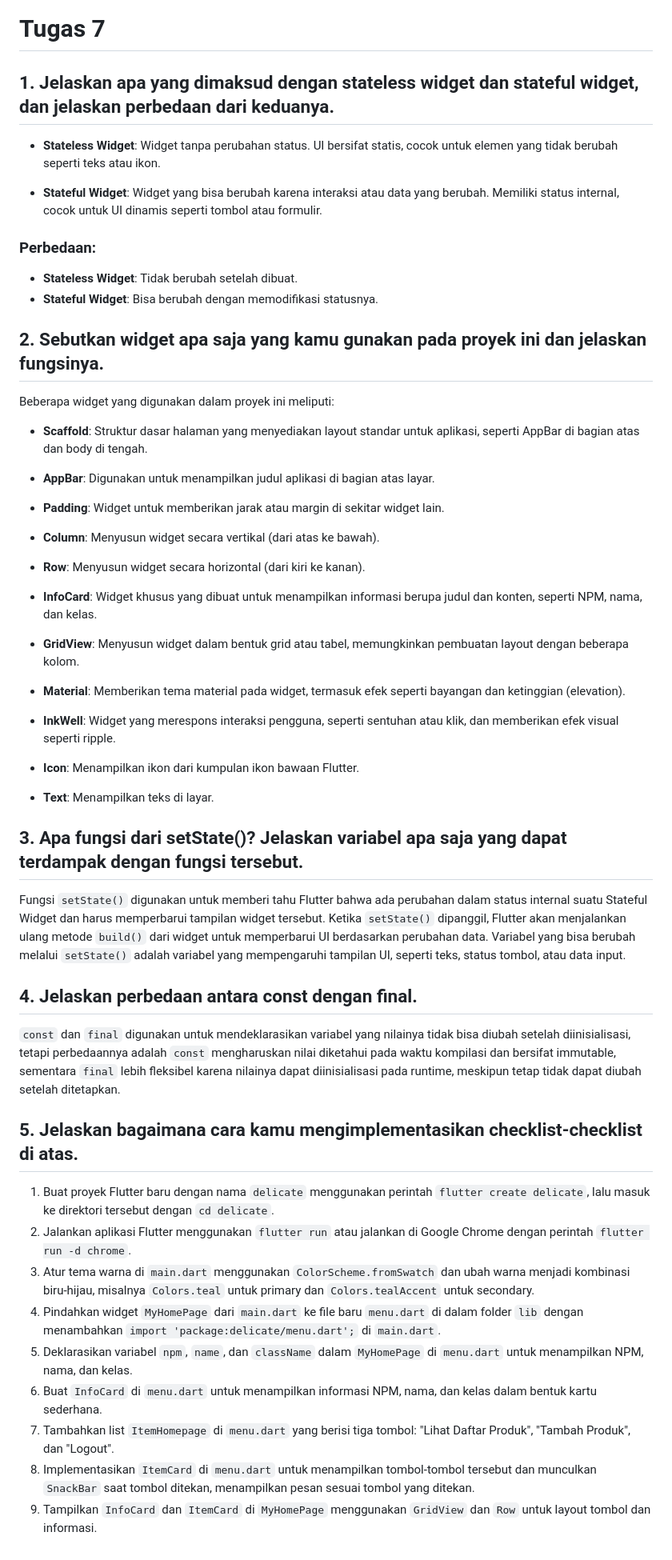
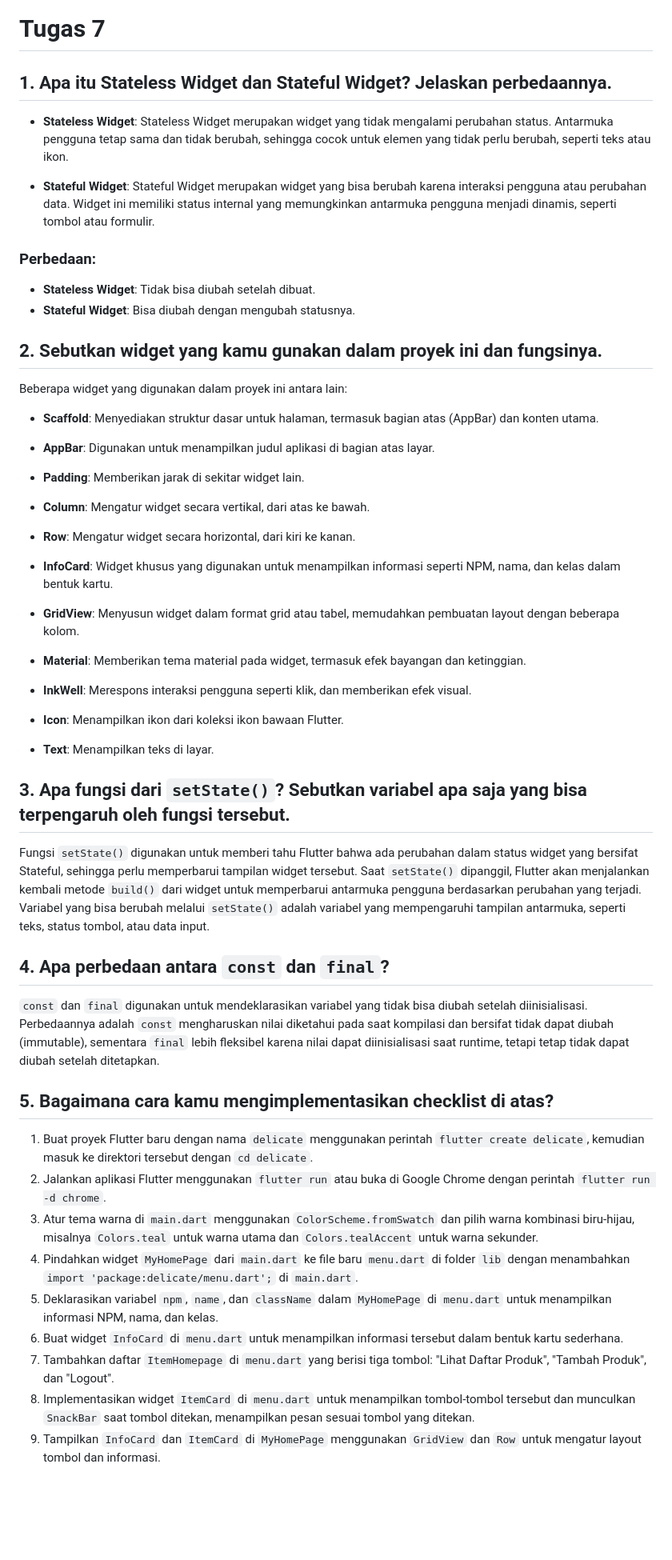
Before and after one commit to safirasalmahumaira/delicate-mobile, a Markdown page: README.md, the part around the change. Shown: that part at 80% size. Drawn GitHub-style; blank space fills up the shorter version.

```diff
--- a/README.md
+++ b/README.md
@@ -2,53 +2,53 @@
 
 # Tugas 7
 
-## 1. Jelaskan apa yang dimaksud dengan stateless widget dan stateful widget, dan jelaskan perbedaan dari keduanya.
-- **Stateless Widget**: Widget tanpa perubahan status. UI bersifat statis, cocok untuk elemen yang tidak berubah seperti teks atau ikon.
+## 1. Apa itu Stateless Widget dan Stateful Widget? Jelaskan perbedaannya.
+- **Stateless Widget**: Stateless Widget merupakan widget yang tidak mengalami perubahan status. Antarmuka pengguna tetap sama dan tidak berubah, sehingga cocok untuk elemen yang tidak perlu berubah, seperti teks atau ikon.
 
-- **Stateful Widget**: Widget yang bisa berubah karena interaksi atau data yang berubah. Memiliki status internal, cocok untuk UI dinamis seperti tombol atau formulir.
+- **Stateful Widget**: Stateful Widget merupakan widget yang bisa berubah karena interaksi pengguna atau perubahan data. Widget ini memiliki status internal yang memungkinkan antarmuka pengguna menjadi dinamis, seperti tombol atau formulir.
 
 ### Perbedaan:
-- **Stateless Widget**: Tidak berubah setelah dibuat.
-- **Stateful Widget**: Bisa berubah dengan memodifikasi statusnya.
+- **Stateless Widget**: Tidak bisa diubah setelah dibuat.
+- **Stateful Widget**: Bisa diubah dengan mengubah statusnya.
 
-## 2. Sebutkan widget apa saja yang kamu gunakan pada proyek ini dan jelaskan fungsinya.
-Beberapa widget yang digunakan dalam proyek ini meliputi:
+## 2. Sebutkan widget yang kamu gunakan dalam proyek ini dan fungsinya.
+Beberapa widget yang digunakan dalam proyek ini antara lain:
 
-- **Scaffold**: Struktur dasar halaman yang menyediakan layout standar untuk aplikasi, seperti AppBar di bagian atas dan body di tengah.
+- **Scaffold**: Menyediakan struktur dasar untuk halaman, termasuk bagian atas (AppBar) dan konten utama.
 
 - **AppBar**: Digunakan untuk menampilkan judul aplikasi di bagian atas layar.
 
-- **Padding**: Widget untuk memberikan jarak atau margin di sekitar widget lain.
+- **Padding**: Memberikan jarak di sekitar widget lain.
 
-- **Column**: Menyusun widget secara vertikal (dari atas ke bawah).
+- **Column**: Mengatur widget secara vertikal, dari atas ke bawah.
 
-- **Row**: Menyusun widget secara horizontal (dari kiri ke kanan).
+- **Row**: Mengatur widget secara horizontal, dari kiri ke kanan.
 
-- **InfoCard**: Widget khusus yang dibuat untuk menampilkan informasi berupa judul dan konten, seperti NPM, nama, dan kelas.
+- **InfoCard**: Widget khusus yang digunakan untuk menampilkan informasi seperti NPM, nama, dan kelas dalam bentuk kartu.
 
-- **GridView**: Menyusun widget dalam bentuk grid atau tabel, memungkinkan pembuatan layout dengan beberapa kolom.
+- **GridView**: Menyusun widget dalam format grid atau tabel, memudahkan pembuatan layout dengan beberapa kolom.
 
-- **Material**: Memberikan tema material pada widget, termasuk efek seperti bayangan dan ketinggian (elevation).
+- **Material**: Memberikan tema material pada widget, termasuk efek bayangan dan ketinggian.
 
-- **InkWell**: Widget yang merespons interaksi pengguna, seperti sentuhan atau klik, dan memberikan efek visual seperti ripple.
+- **InkWell**: Merespons interaksi pengguna seperti klik, dan memberikan efek visual.
 
-- **Icon**: Menampilkan ikon dari kumpulan ikon bawaan Flutter.
+- **Icon**: Menampilkan ikon dari koleksi ikon bawaan Flutter.
 
 - **Text**: Menampilkan teks di layar.
 
-## 3. Apa fungsi dari setState()? Jelaskan variabel apa saja yang dapat terdampak dengan fungsi tersebut.
-Fungsi `setState()` digunakan untuk memberi tahu Flutter bahwa ada perubahan dalam status internal suatu Stateful Widget dan harus memperbarui tampilan widget tersebut. Ketika `setState()` dipanggil, Flutter akan menjalankan ulang metode `build()` dari widget untuk memperbarui UI berdasarkan perubahan data. Variabel yang bisa berubah melalui `setState()` adalah variabel yang mempengaruhi tampilan UI, seperti teks, status tombol, atau data input.
+## 3. Apa fungsi dari `setState()`? Sebutkan variabel apa saja yang bisa terpengaruh oleh fungsi tersebut.
+Fungsi `setState()` digunakan untuk memberi tahu Flutter bahwa ada perubahan dalam status widget yang bersifat Stateful, sehingga perlu memperbarui tampilan widget tersebut. Saat `setState()` dipanggil, Flutter akan menjalankan kembali metode `build()` dari widget untuk memperbarui antarmuka pengguna berdasarkan perubahan yang terjadi. Variabel yang bisa berubah melalui `setState()` adalah variabel yang mempengaruhi tampilan antarmuka, seperti teks, status tombol, atau data input.
 
-## 4. Jelaskan perbedaan antara const dengan final.
-`const` dan `final` digunakan untuk mendeklarasikan variabel yang nilainya tidak bisa diubah setelah diinisialisasi, tetapi perbedaannya adalah `const` mengharuskan nilai diketahui pada waktu kompilasi dan bersifat immutable, sementara `final` lebih fleksibel karena nilainya dapat diinisialisasi pada runtime, meskipun tetap tidak dapat diubah setelah ditetapkan.
+## 4. Apa perbedaan antara `const` dan `final`?
+`const` dan `final` digunakan untuk mendeklarasikan variabel yang tidak bisa diubah setelah diinisialisasi. Perbedaannya adalah `const` mengharuskan nilai diketahui pada saat kompilasi dan bersifat tidak dapat diubah (immutable), sementara `final` lebih fleksibel karena nilai dapat diinisialisasi saat runtime, tetapi tetap tidak dapat diubah setelah ditetapkan.
 
-## 5. Jelaskan bagaimana cara kamu mengimplementasikan checklist-checklist di atas.
-1. Buat proyek Flutter baru dengan nama `delicate` menggunakan perintah `flutter create delicate`, lalu masuk ke direktori tersebut dengan `cd delicate`.
-2. Jalankan aplikasi Flutter menggunakan `flutter run` atau jalankan di Google Chrome dengan perintah `flutter run -d chrome`.
-3. Atur tema warna di `main.dart` menggunakan `ColorScheme.fromSwatch` dan ubah warna menjadi kombinasi biru-hijau, misalnya `Colors.teal` untuk primary dan `Colors.tealAccent` untuk secondary.
-4. Pindahkan widget `MyHomePage` dari `main.dart` ke file baru `menu.dart` di dalam folder `lib` dengan menambahkan `import 'package:delicate/menu.dart';` di `main.dart`.
-5. Deklarasikan variabel `npm`, `name`, dan `className` dalam `MyHomePage` di `menu.dart` untuk menampilkan NPM, nama, dan kelas.
-6. Buat `InfoCard` di `menu.dart` untuk menampilkan informasi NPM, nama, dan kelas dalam bentuk kartu sederhana.
-7. Tambahkan list `ItemHomepage` di `menu.dart` yang berisi tiga tombol: "Lihat Daftar Produk", "Tambah Produk", dan "Logout".
-8. Implementasikan `ItemCard` di `menu.dart` untuk menampilkan tombol-tombol tersebut dan munculkan `SnackBar` saat tombol ditekan, menampilkan pesan sesuai tombol yang ditekan.
-9. Tampilkan `InfoCard` dan `ItemCard` di `MyHomePage` menggunakan `GridView` dan `Row` untuk layout tombol dan informasi.
+## 5. Bagaimana cara kamu mengimplementasikan checklist di atas?
+1. Buat proyek Flutter baru dengan nama `delicate` menggunakan perintah `flutter create delicate`, kemudian masuk ke direktori tersebut dengan `cd delicate`.
+2. Jalankan aplikasi Flutter menggunakan `flutter run` atau buka di Google Chrome dengan perintah `flutter run -d chrome`.
+3. Atur tema warna di `main.dart` menggunakan `ColorScheme.fromSwatch` dan pilih warna kombinasi biru-hijau, misalnya `Colors.teal` untuk warna utama dan `Colors.tealAccent` untuk warna sekunder.
+4. Pindahkan widget `MyHomePage` dari `main.dart` ke file baru `menu.dart` di folder `lib` dengan menambahkan `import 'package:delicate/menu.dart';` di `main.dart`.
+5. Deklarasikan variabel `npm`, `name`, dan `className` dalam `MyHomePage` di `menu.dart` untuk menampilkan informasi NPM, nama, dan kelas.
+6. Buat widget `InfoCard` di `menu.dart` untuk menampilkan informasi tersebut dalam bentuk kartu sederhana.
+7. Tambahkan daftar `ItemHomepage` di `menu.dart` yang berisi tiga tombol: "Lihat Daftar Produk", "Tambah Produk", dan "Logout".
+8. Implementasikan widget `ItemCard` di `menu.dart` untuk menampilkan tombol-tombol tersebut dan munculkan `SnackBar` saat tombol ditekan, menampilkan pesan sesuai tombol yang ditekan.
+9. Tampilkan `InfoCard` dan `ItemCard` di `MyHomePage` menggunakan `GridView` dan `Row` untuk mengatur layout tombol dan informasi.
```
